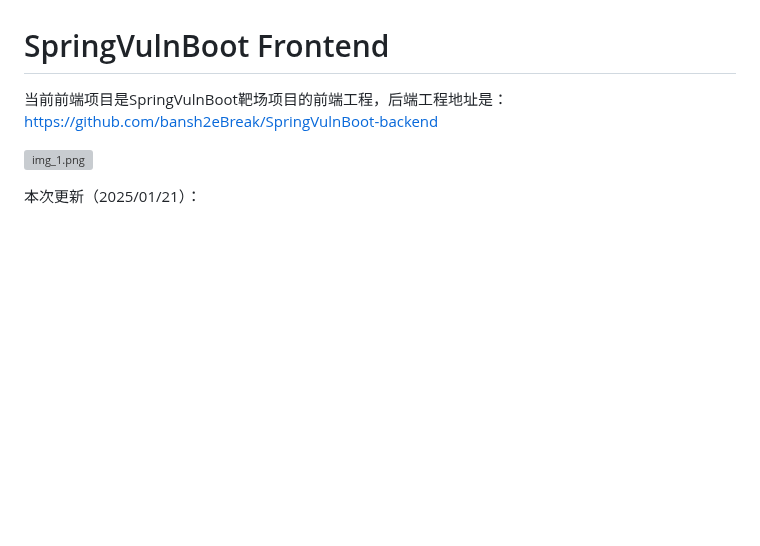
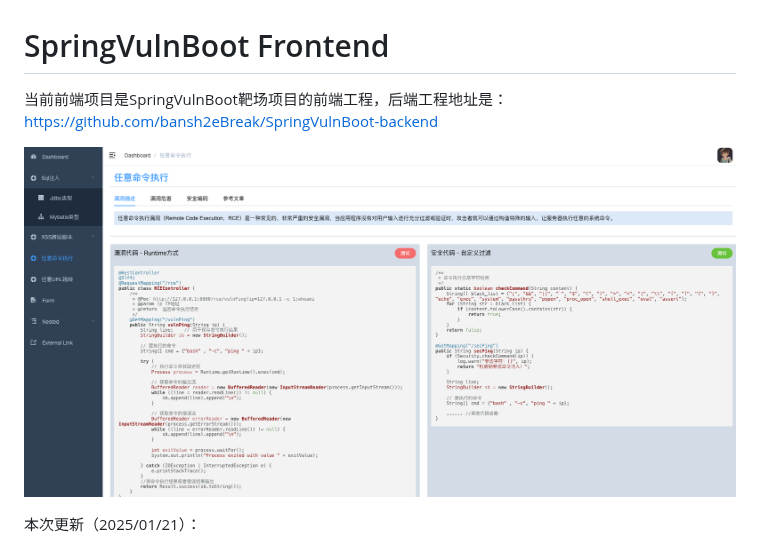
Before and after one commit to bansh2eBreak/SpringVulnBoot-frontend, a Markdown page: README.md, the part around the change. GitHub-like rendering; pictures changed too: image.png (added); blank space fills up the shorter version; grey boxes are pictures that could not be loaded.

Commit message:
更新README

```diff
--- a/README.md
+++ b/README.md
@@ -2,7 +2,7 @@
 
 当前前端项目是SpringVulnBoot靶场项目的前端工程，后端工程地址是：[https://github.com/bansh2eBreak/SpringVulnBoot-backend](https://github.com/bansh2eBreak/SpringVulnBoot-backend)
 
-![img_1.png](img_1.png)
+![alt text](image.png)
 
 本次更新（2025/01/21）：
 - 增加了登录认证，通过spring框架的Interceptor+WebMvcConfigurer配置类实现登录校验
```
